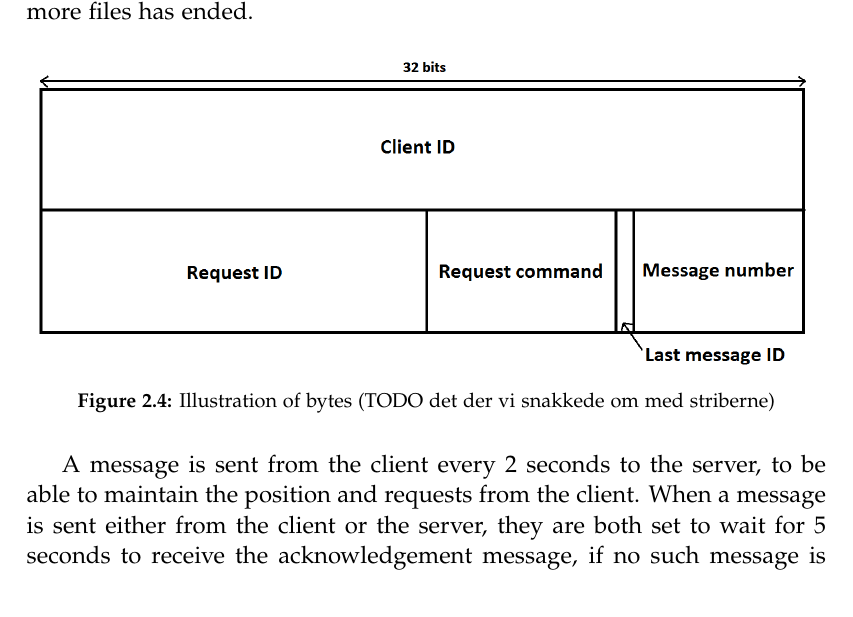
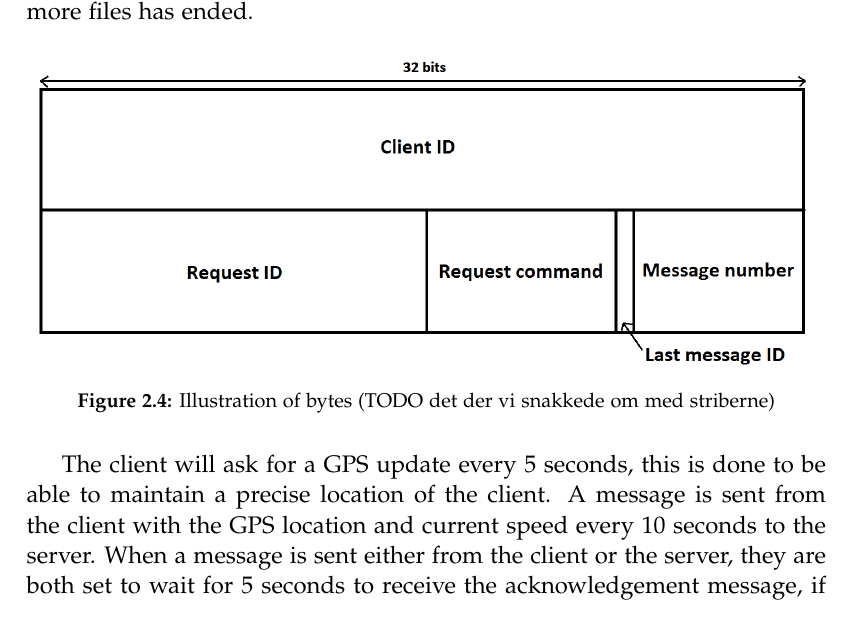
Before and after one commit to MortenRP/P5, a LaTeX thesis (report/master.tex, which reads report/sections/client-server.tex): part of page 27 of 39, cut so that both start at the same text. Compiled offline with pdfLaTeX.

Commit message:
added tiny beetsy little bit of chance to client server

```diff
--- a/report/sections/client-server.tex
+++ b/report/sections/client-server.tex
@@ -49,8 +49,7 @@ that is split into 2 or more files has ended.
     \label{fig:bytesclientserver}
 \end{figure}
 
-A message is sent from the client every 2 seconds to the server,
-to be able to maintain the position and requests from the client.
+The client will ask for a GPS update every 5 seconds, this is done to be able to maintain a precise location of the client. A message is sent from the client with the GPS location and current speed every 10 seconds to the server.
 When a message is sent either from the client or the server,
 they are both set to wait for 5 seconds to receive the acknowledgement message,
 if no such message is received the first message is sent again,
```
